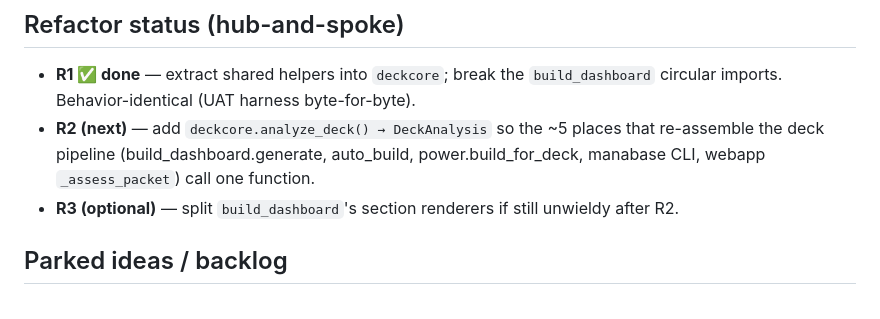
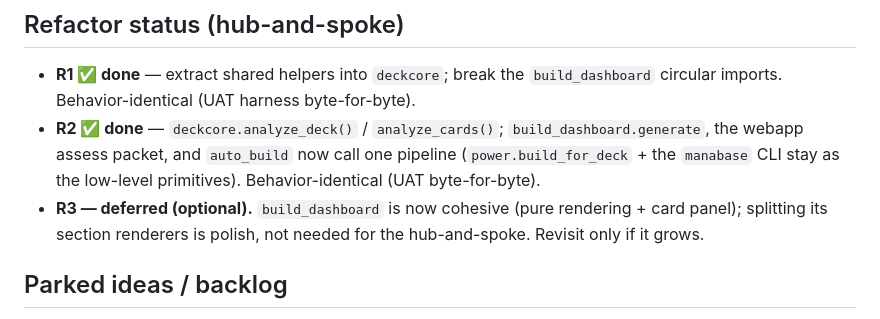
Before and after one commit to bmfrench89/MTGDeckBuilder, a Markdown page: docs/codemap.md, the part around one of its changes. Drawn GitHub-style.

Commit message:
docs: codemap — mark R2 done, R3 deferred
Co-Authored-By: Claude Opus 4.8 <noreply@anthropic.com>

```diff
--- a/docs/codemap.md
+++ b/docs/codemap.md
@@ -107,10 +107,12 @@ commanders, archetype_support).
 
 - **R1 ✅ done** — extract shared helpers into `deckcore`; break the `build_dashboard`
   circular imports. Behavior-identical (UAT harness byte-for-byte).
-- **R2 (next)** — add `deckcore.analyze_deck() → DeckAnalysis` so the ~5 places that
-  re-assemble the deck pipeline (build_dashboard.generate, auto_build, power.build_for_deck,
-  manabase CLI, webapp `_assess_packet`) call one function.
-- **R3 (optional)** — split `build_dashboard`'s section renderers if still unwieldy after R2.
+- **R2 ✅ done** — `deckcore.analyze_deck()` / `analyze_cards()`; `build_dashboard.generate`,
+  the webapp assess packet, and `auto_build` now call one pipeline (`power.build_for_deck` +
+  the `manabase` CLI stay as the low-level primitives). Behavior-identical (UAT byte-for-byte).
+- **R3 — deferred (optional).** `build_dashboard` is now cohesive (pure rendering + card panel);
+  splitting its section renderers is polish, not needed for the hub-and-spoke. Revisit only if
+  it grows.
 
 ## Parked ideas / backlog
 
```
Also changed, not shown: other parts of docs/codemap.md (+1 -1 lines).
